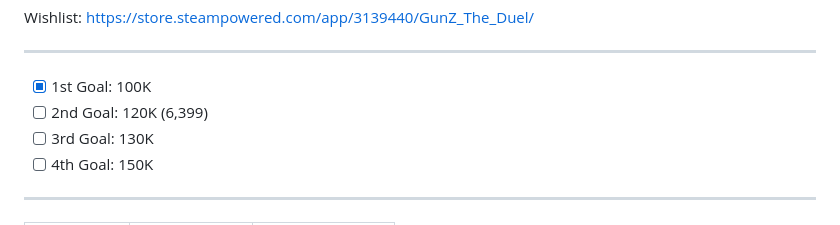
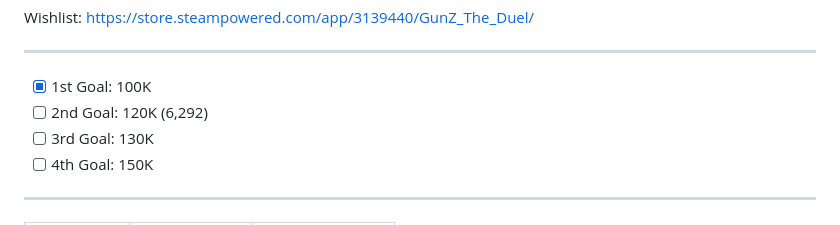
Before and after one commit to Duzopy/Masangsoft-GunZ-Wishlist-Archive, a Markdown page: README.md, the part around the change printed below. Drawn GitHub-style.

```diff
--- a/README.md
+++ b/README.md
@@ -1,6 +1,6 @@
 Wishlist: https://store.steampowered.com/app/3139440/GunZ_The_Duel/ <br> <hr>
 - [x] 1st Goal: 100K
-- [ ] 2nd Goal: 120K (6,399)
+- [ ] 2nd Goal: 120K (6,292)
 - [ ] 3rd Goal: 130K
 - [ ] 4th Goal: 150K
 <hr>
```
Also changed, not shown: other parts of README.md (+1 -0 lines).
